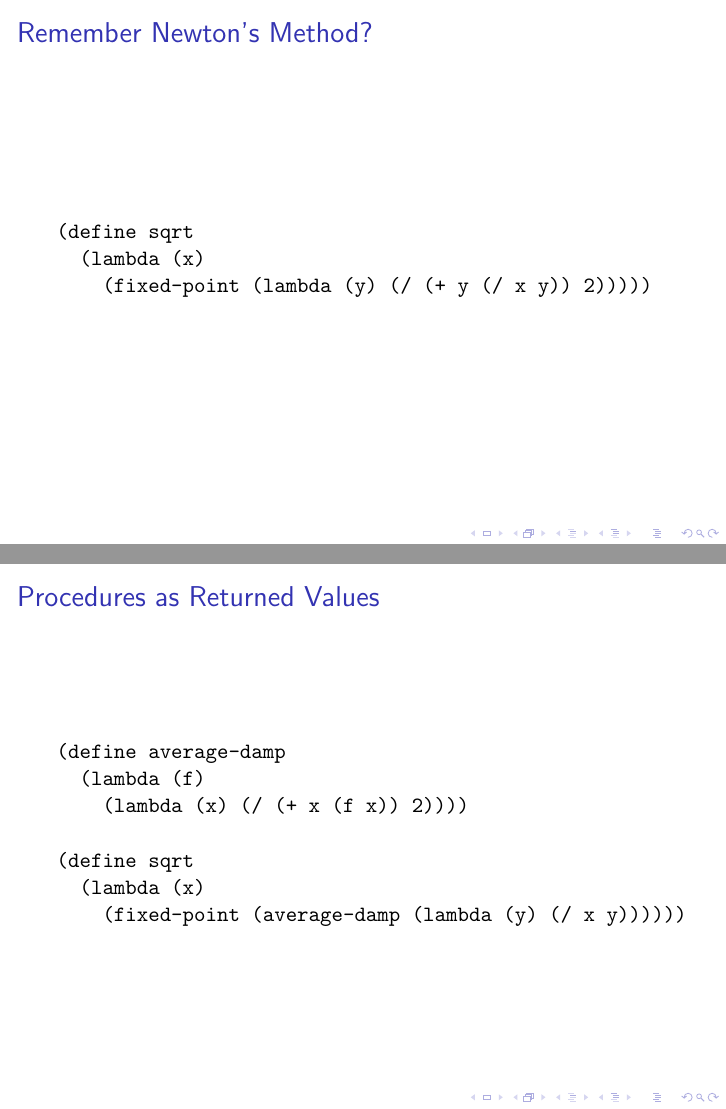
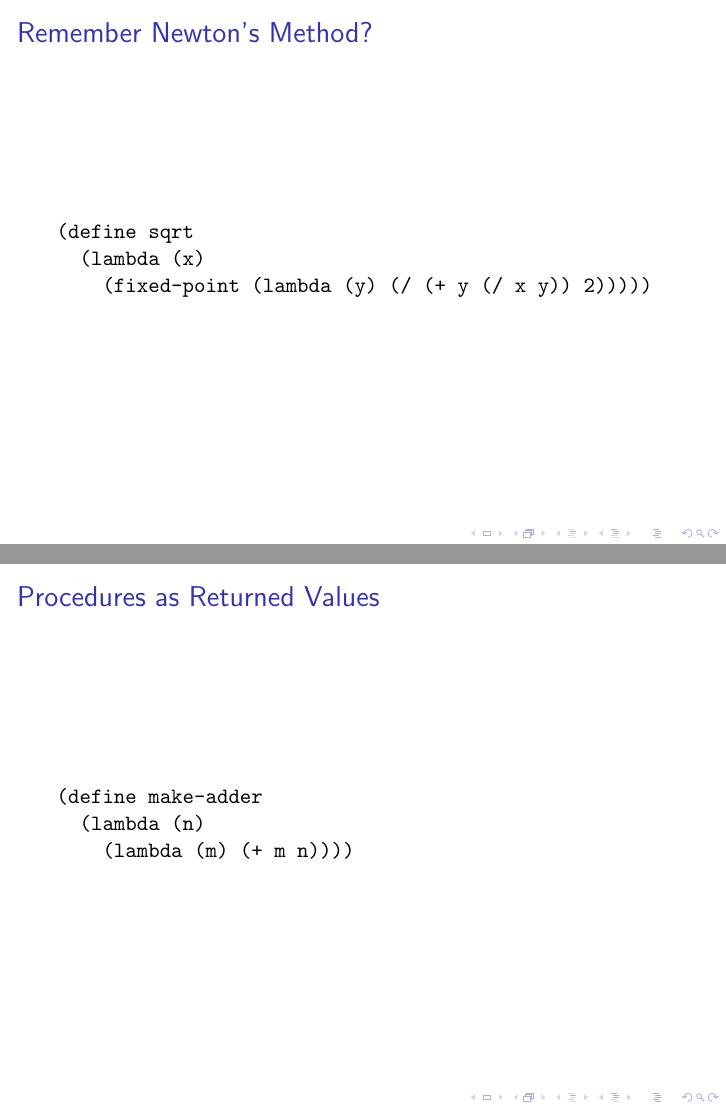
Before and after one commit to dukhniav/csci301, LaTeX slides (lectures/scheme/010scheme/010scheme.tex): pages 24 and 25 of 25 before the commit and pages 24 and 25 of 26 after it, joined at a grey line. Compiled offline with pdfLaTeX.

Commit message:
edits on syllabus and scheme notes 1

```diff
--- a/lectures/scheme/010scheme/010scheme.tex
+++ b/lectures/scheme/010scheme/010scheme.tex
@@ -452,6 +452,13 @@ $x, f(x), f(f(x)), f(f(f(x))), \ldots$
 
 \end{frame}
 \sect{Procedures as Returned Values}
+\begin{alltt}
+(define make-adder
+  (lambda (n)
+    (lambda (m) (+ m n))))
+\end{alltt}
+\end{frame}
+\sect{Procedures as Returned Values}
 
 \begin{alltt}
 (define average-damp
```
Also changed, not shown: syllabus/syllabus.tex (+2 -1 lines), lectures/scheme/010scheme/010scheme.pdf, syllabus/syllabus.pdf, 7 other files.
